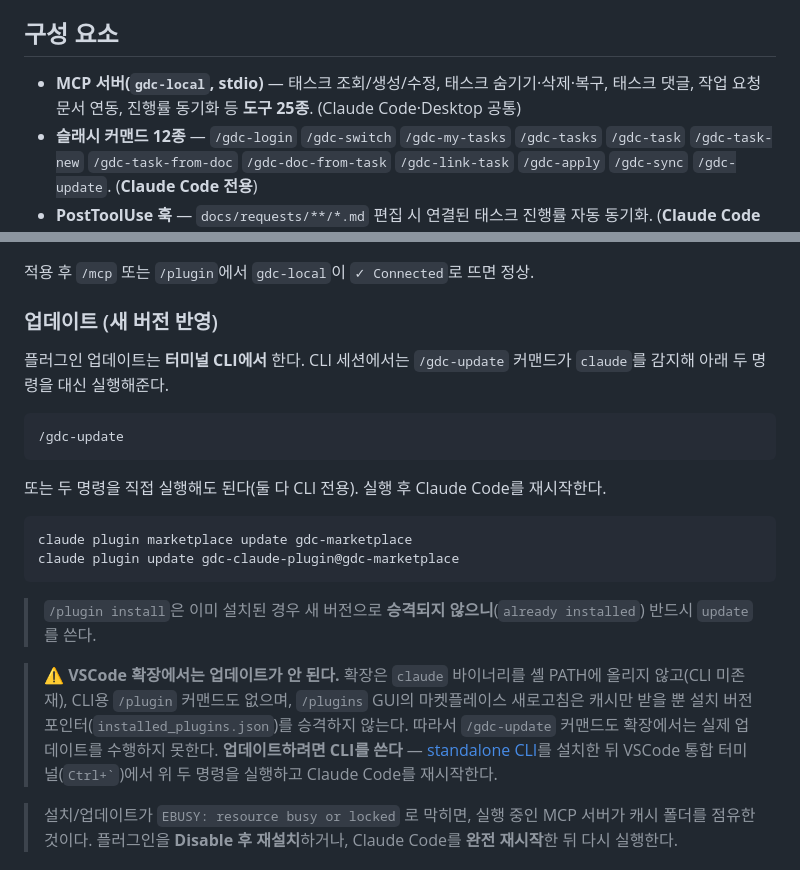
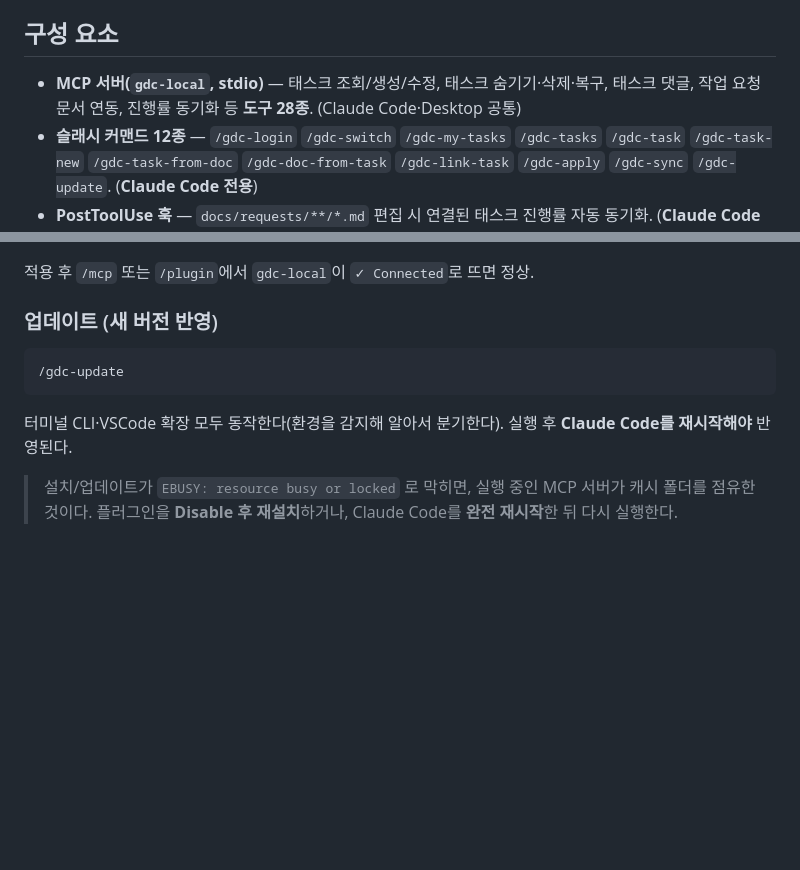
Before and after one commit to seonmikii/gdc-claude-plugin, a Markdown page: README.md, 2 parts joined by grey strips. Rendered like a GitHub page; blank space fills up the shorter version.

Commit message:
docs: README 도구 개수·업데이트 절차 정정
- 구성 요소의 MCP 도구 수를 25종에서 28종으로 수정 (server.py의 @mcp.tool 실제 개수와 하단 도구 표 기준)
- 업데이트 절을 /gdc-update 한 줄로 축약. VSCode 확장에서 업데이트가 불가하다는 경고는 실제 동작과 달라 삭제
- 분기 로직(command -v claude)은 commands/gdc-update.md에 이미 있어 README 중복 설명 제거

````diff
--- a/README.md
+++ b/README.md
@@ -4,7 +4,7 @@
 
 ## 구성 요소
 
-- **MCP 서버(`gdc-local`, stdio)** — 태스크 조회/생성/수정, 태스크 숨기기·삭제·복구, 태스크 댓글, 작업 요청 문서 연동, 진행률 동기화 등 **도구 25종**. (Claude Code·Desktop 공통)
+- **MCP 서버(`gdc-local`, stdio)** — 태스크 조회/생성/수정, 태스크 숨기기·삭제·복구, 태스크 댓글, 작업 요청 문서 연동, 진행률 동기화 등 **도구 28종**. (Claude Code·Desktop 공통)
 - **슬래시 커맨드 12종** — `/gdc-login` `/gdc-switch` `/gdc-my-tasks` `/gdc-tasks` `/gdc-task` `/gdc-task-new` `/gdc-task-from-doc` `/gdc-doc-from-task` `/gdc-link-task` `/gdc-apply` `/gdc-sync` `/gdc-update`. (**Claude Code 전용**)
 - **PostToolUse 훅** — `docs/requests/**/*.md` 편집 시 연결된 태스크 진행률 자동 동기화. (**Claude Code 전용**)
 
@@ -34,23 +34,11 @@
 
 ### 업데이트 (새 버전 반영)
 
-플러그인 업데이트는 **터미널 CLI에서** 한다. CLI 세션에서는 `/gdc-update` 커맨드가 `claude`를 감지해 아래 두 명령을 대신 실행해준다.
-
 ```
 /gdc-update
 ```
 
-또는 두 명령을 직접 실행해도 된다(둘 다 CLI 전용). 실행 후 Claude Code를 재시작한다.
-
-```sh
-claude plugin marketplace update gdc-marketplace
-claude plugin update gdc-claude-plugin@gdc-marketplace
-```
-
-> `/plugin install`은 이미 설치된 경우 새 버전으로 **승격되지 않으니**(`already installed`) 반드시 `update`를 쓴다.
-
-> **⚠️ VSCode 확장에서는 업데이트가 안 된다.** 확장은 `claude` 바이너리를 셸 PATH에 올리지 않고(CLI 미존재), CLI용 `/plugin` 커맨드도 없으며, `/plugins` GUI의 마켓플레이스 새로고침은 캐시만 받을 뿐 설치 버전 포인터(`installed_plugins.json`)를 승격하지 않는다. 따라서 `/gdc-update` 커맨드도 확장에서는 실제 업데이트를 수행하지 못한다.
-> **업데이트하려면 CLI를 쓴다** — [standalone CLI](https://code.claude.com/docs/en/setup)를 설치한 뒤 VSCode 통합 터미널(`` Ctrl+` ``)에서 위 두 명령을 실행하고 Claude Code를 재시작한다.
+터미널 CLI·VSCode 확장 모두 동작한다(환경을 감지해 알아서 분기한다). 실행 후 **Claude Code를 재시작해야** 반영된다.
 
 > 설치/업데이트가 `EBUSY: resource busy or locked` 로 막히면, 실행 중인 MCP 서버가 캐시 폴더를 점유한 것이다. 플러그인을 **Disable 후 재설치**하거나, Claude Code를 **완전 재시작**한 뒤 다시 실행한다.
 
````
